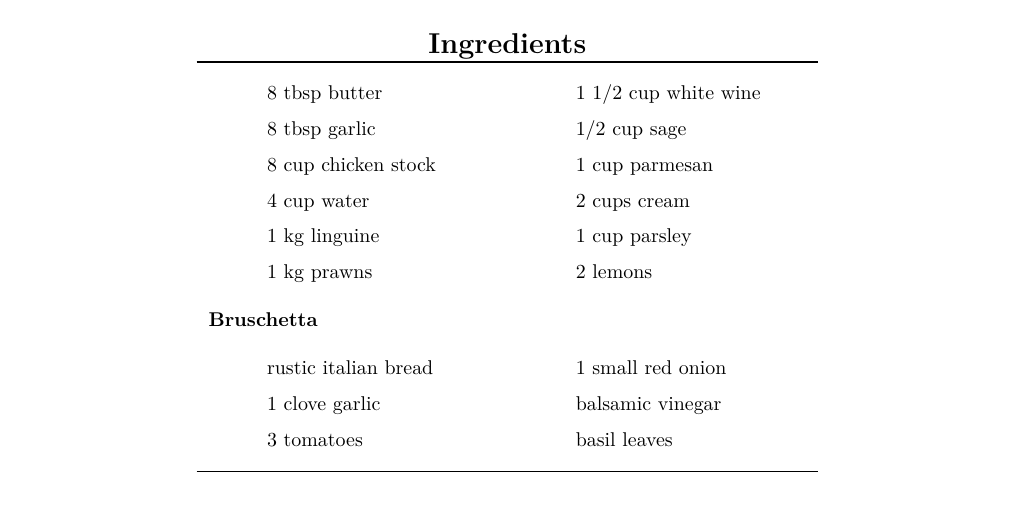
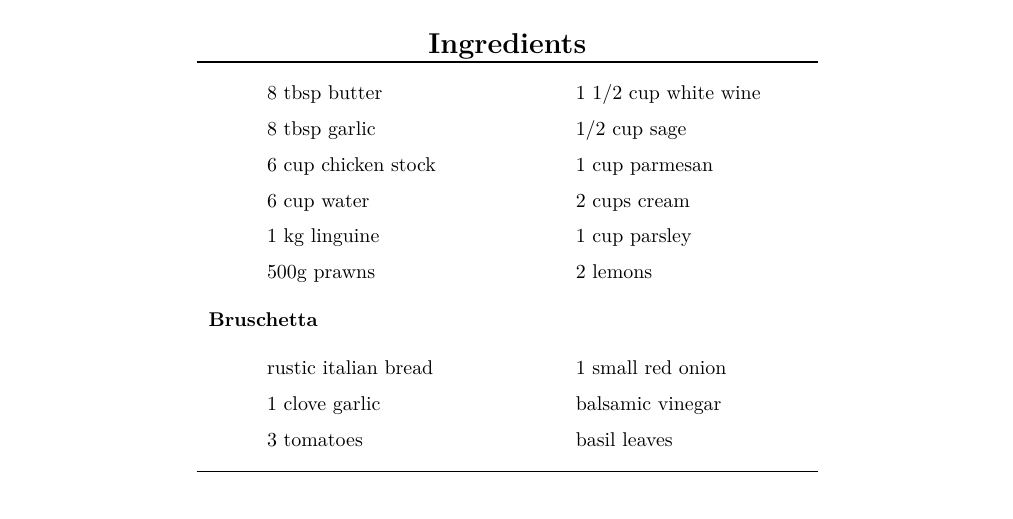
Before and after one commit to Matt-Ord/Recipie-Book, a LaTeX thesis (main.tex, which reads recipies/italian/prawn linguine.tex): part of page 38 of 56, cut so that both start at the same text. Compiled offline with pdfLaTeX.

Commit message:
Fix Prawn Linguine

```diff
--- a/recipies/italian/prawn linguine.tex
+++ b/recipies/italian/prawn linguine.tex
@@ -3,10 +3,10 @@
     \begin{main}
         \item \tablespoons{8} butter
         \item \tablespoons{8} garlic
-        \item 8 cup chicken stock
-        \item 4 cup water
+        \item 6 cup chicken stock
+        \item 6 cup water
         \item \kg{1} linguine
-        \item \kg{1} prawns
+        \item 500g prawns
         \item 1 1/2 cup white wine
         \item 1/2 cup sage
         \item 1 cup parmesan
```
